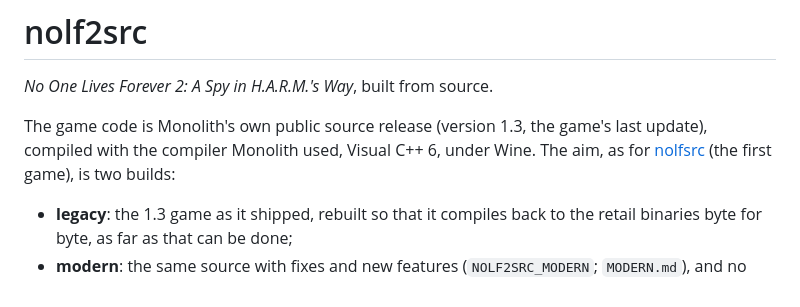
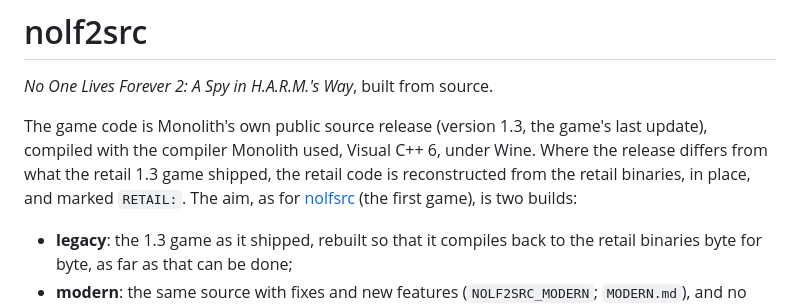
Before and after one commit to nolffan/nolf2src, a Markdown page: README.md, the part around the change. Rendered like a GitHub page.

Commit message:
README, LICENSE-NOTES: retail reconstructions in the game source are marked RETAIL
Co-Authored-By: Claude Opus 5.5 <noreply@anthropic.com>

```diff
--- a/README.md
+++ b/README.md
@@ -4,7 +4,9 @@
 
 The game code is Monolith's own public source release (version 1.3, the
 game's last update), compiled with the compiler Monolith used, Visual C++ 6,
-under Wine. The aim, as for [nolfsrc](https://github.com/nolffan/nolfsrc)
+under Wine. Where the release differs from what the retail 1.3 game shipped,
+the retail code is reconstructed from the retail binaries, in place, and
+marked `RETAIL:`. The aim, as for [nolfsrc](https://github.com/nolffan/nolfsrc)
 (the first game), is two builds:
 
 - **legacy**: the 1.3 game as it shipped, rebuilt so that it compiles back
```
Also changed, not shown: LICENSE-NOTES.md (+1 -1 lines).
